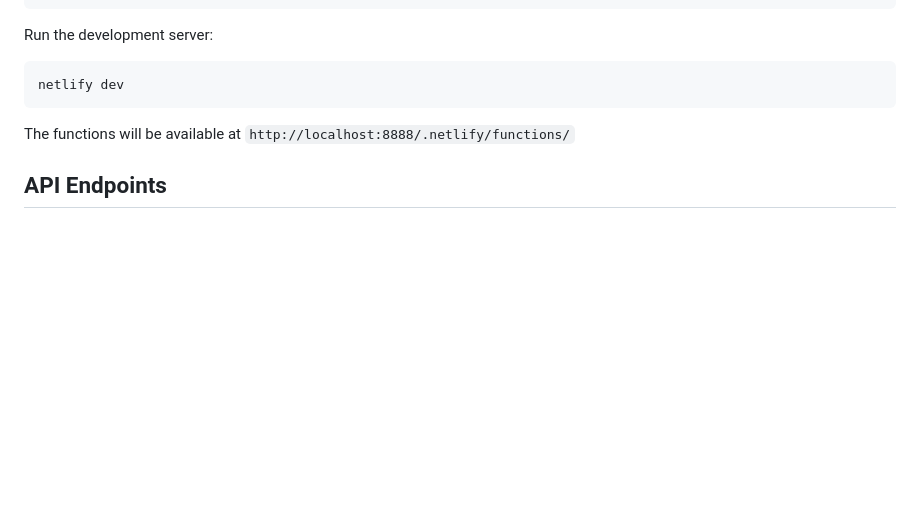
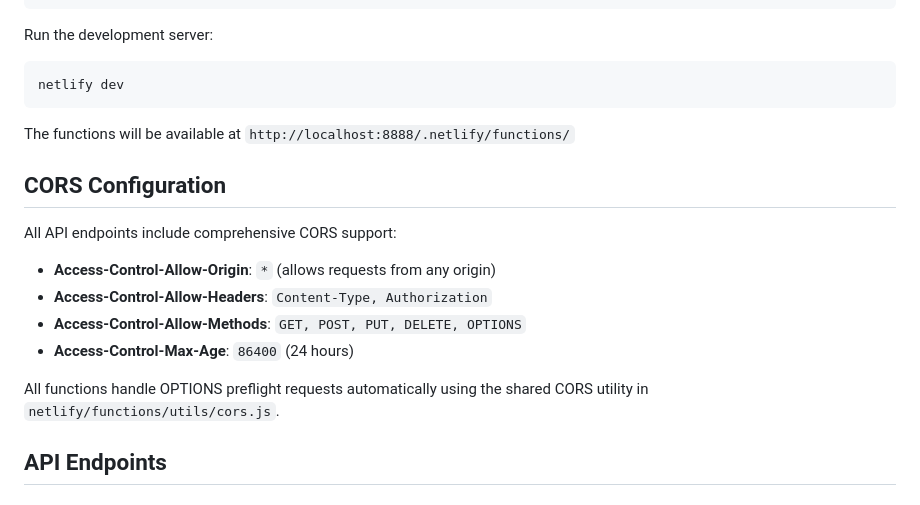
Before and after one commit to DavidVictorvV/style-clothing-api, a Markdown page: README.md, the part around the change. GitHub-like rendering; blank space fills up the shorter version.

Commit message:
Update README with CORS documentation

````diff
--- a/README.md
+++ b/README.md
@@ -34,6 +34,17 @@ netlify dev
 ```
 
 The functions will be available at `http://localhost:8888/.netlify/functions/`
+
+## CORS Configuration
+
+All API endpoints include comprehensive CORS support:
+
+- **Access-Control-Allow-Origin**: `*` (allows requests from any origin)
+- **Access-Control-Allow-Headers**: `Content-Type, Authorization`
+- **Access-Control-Allow-Methods**: `GET, POST, PUT, DELETE, OPTIONS`
+- **Access-Control-Max-Age**: `86400` (24 hours)
+
+All functions handle OPTIONS preflight requests automatically using the shared CORS utility in `netlify/functions/utils/cors.js`.
 
 ## API Endpoints
 
````
